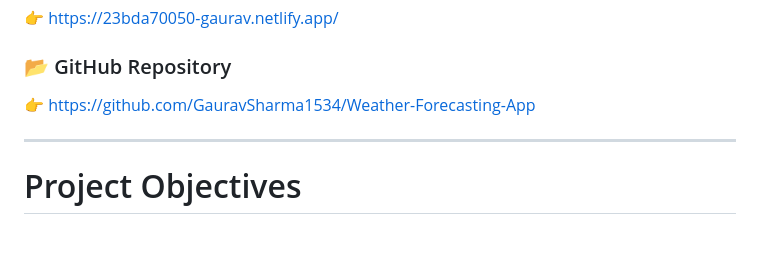
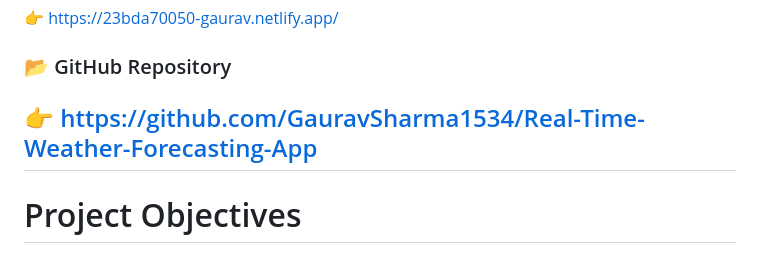
Before and after one commit to GauravSharma1534/Real-Time-Weather-Forecasting-App, a Markdown page: README.md, the part around the change. GitHub-like rendering.

```diff
--- a/README.md
+++ b/README.md
@@ -24,8 +24,7 @@ This project was developed as part of the B.E. Data Science curriculum at Chandi
 
 ### 📂 GitHub Repository
 
-👉 https://github.com/GauravSharma1534/Weather-Forecasting-App
-
+👉 https://github.com/GauravSharma1534/Real-Time-Weather-Forecasting-App
 ---
 
 #  Project Objectives
```
